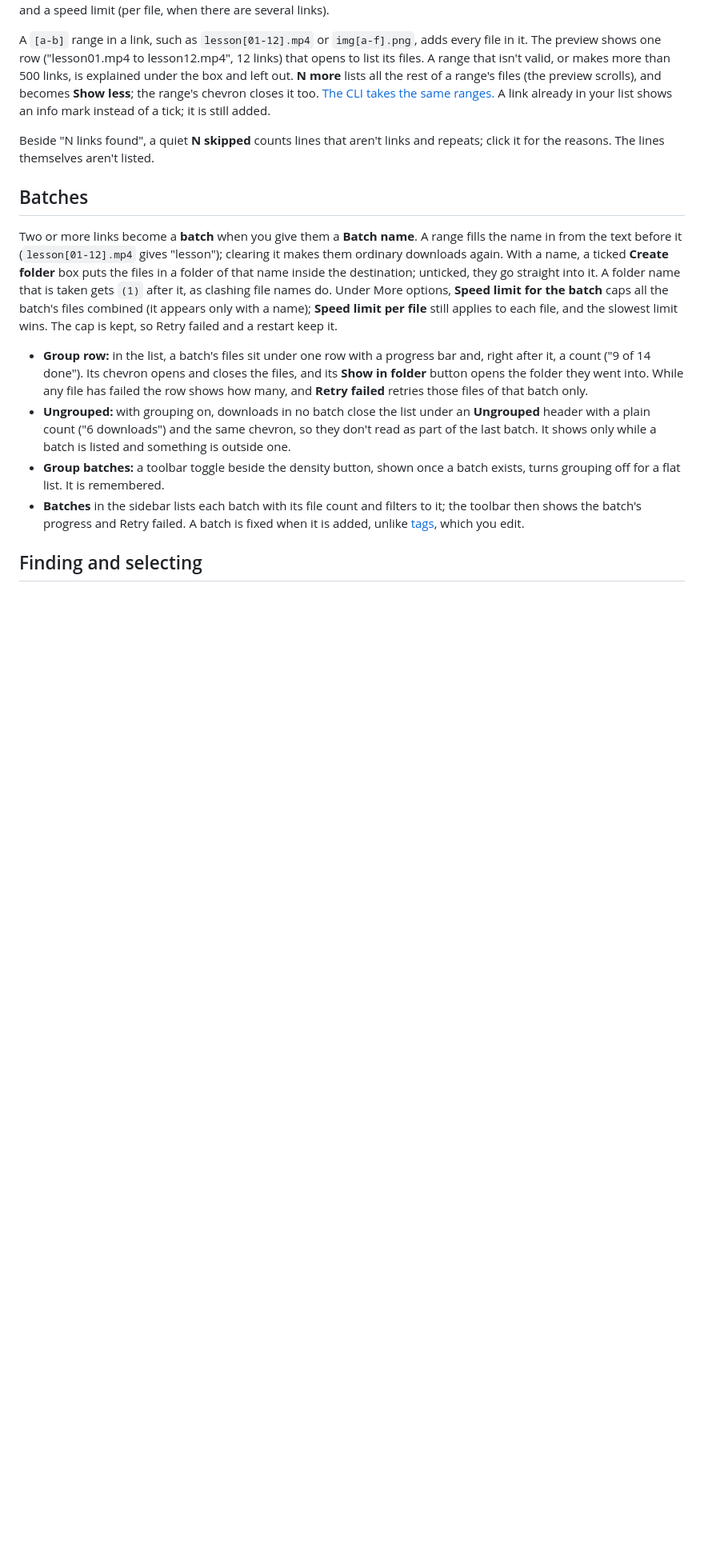
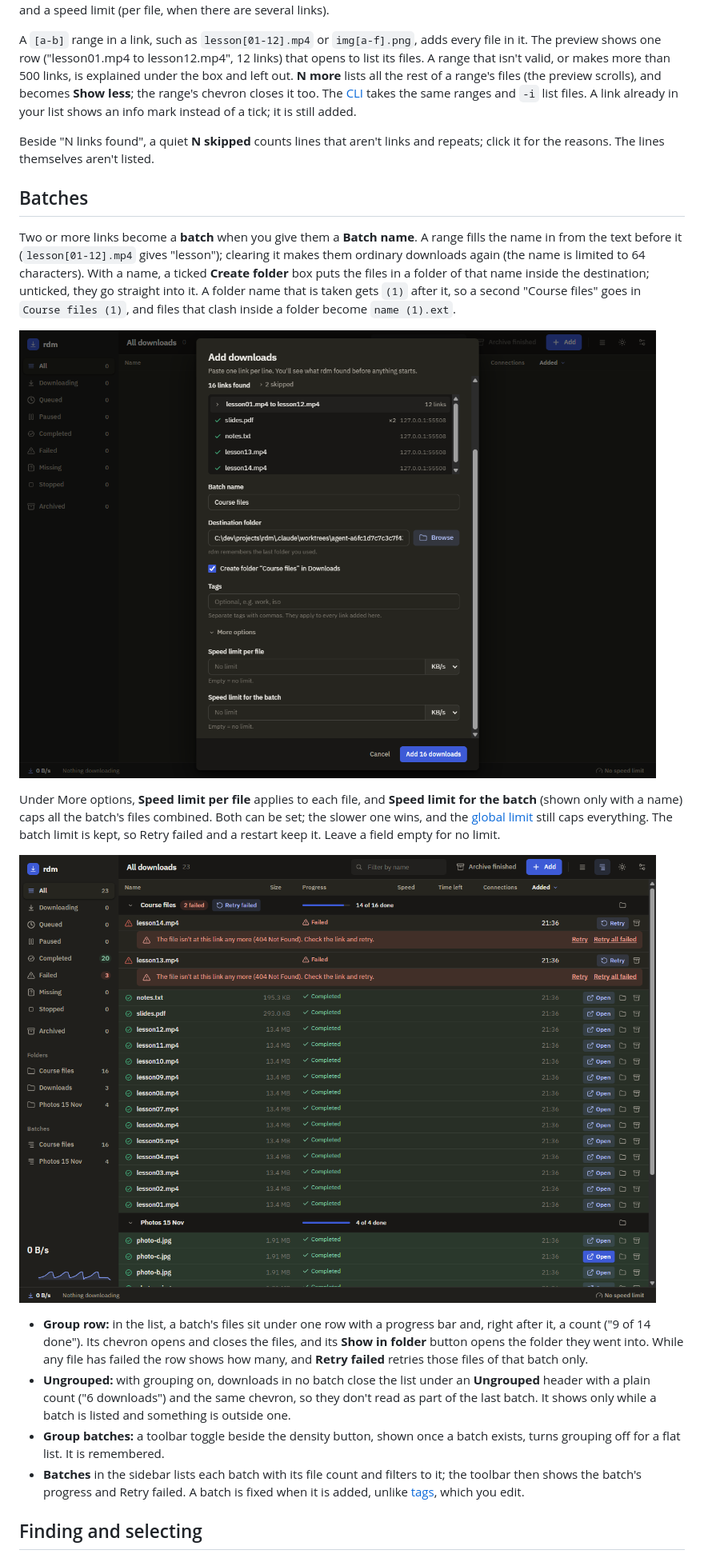
Before and after one commit to SimonPerryman/rust-download-manager, a Markdown page: docs/gui.md, the part around the change. Shown at 80% size. GitHub-like rendering; pictures changed too: docs/screenshots/batch-add-limits.png (added), docs/screenshots/batch-grouped-list.png (added); blank space fills up the shorter version.

Commit message:
docs: batch downloads (README, guides, screenshots) (#165)
* docs: batch downloads in README, guides and screenshots

Add a README highlight, fold the batch text in gui.md and cli.md, add batch
screenshots, and give the batch speed limit the same hint as the per-file one.

Co-Authored-By: Claude Sonnet 5.5 <noreply@anthropic.com>

* docs: drop the unused batch-add-named screenshot

Co-Authored-By: Claude Sonnet 5.5 <noreply@anthropic.com>

---------

Co-authored-by: Claude Sonnet 5.5 <noreply@anthropic.com>

```diff
--- a/docs/gui.md
+++ b/docs/gui.md
@@ -37,8 +37,8 @@ adds every file in it. The preview shows one row ("lesson01.mp4 to
 lesson12.mp4", 12 links) that opens to list its files. A range that isn't
 valid, or makes more than 500 links, is explained under the box and left
 out. **N more** lists all the rest of a range's files (the preview scrolls),
-and becomes **Show less**; the range's chevron closes it too. [The CLI takes the same
-ranges.](cli.md#many-links-at-once) A link already in your list shows an info
+and becomes **Show less**; the range's chevron closes it too. The
+[CLI](cli.md#many-links-at-once) takes the same ranges and `-i` list files. A link already in your list shows an info
 mark instead of a tick; it is still added.
 
 Beside "N links found", a quiet **N skipped** counts lines that aren't links
@@ -48,10 +48,22 @@ and repeats; click it for the reasons. The lines themselves aren't listed.
 
 Two or more links become a **batch** when you give them a **Batch name**. A
 range fills the name in from the text before it (`lesson[01-12].mp4` gives
-"lesson"); clearing it makes them ordinary downloads again. With a name, a
-ticked **Create folder** box puts the files in a folder of that name inside
-the destination; unticked, they go straight into it. A folder name that is
-taken gets `(1)` after it, as clashing file names do. Under More options, **Speed limit for the batch** caps all the batch's files combined (it appears only with a name); **Speed limit per file** still applies to each file, and the slowest limit wins. The cap is kept, so Retry failed and a restart keep it.
+"lesson"); clearing it makes them ordinary downloads again (the name is
+limited to 64 characters). With a name, a ticked **Create folder** box puts
+the files in a folder of that name inside the destination; unticked, they go
+straight into it. A folder name that is taken gets `(1)` after it, so a second
+"Course files" goes in `Course files (1)`, and files that clash inside a
+folder become `name (1).ext`.
+
+![The Add dialog for a batch: 16 links found with a range row, the Batch name, the Create folder tick, and under More options the speed limit per file and for the batch](screenshots/batch-add-limits.png)
+
+Under More options, **Speed limit per file** applies to each file, and
+**Speed limit for the batch** (shown only with a name) caps all the batch's
+files combined. Both can be set; the slower one wins, and the
+[global limit](#speed-limits) still caps everything. The batch limit is
+kept, so Retry failed and a restart keep it. Leave a field empty for no limit.
+
+![The list grouped by batch: a Course files row with a progress bar, 14 of 16 done, 2 failed and Retry failed, above its files, then the Photos batch](screenshots/batch-grouped-list.png)
 
 - **Group row:** in the list, a batch's files sit under one row with a
   progress bar and, right after it, a count ("9 of 14 done"). Its chevron opens and closes the
```
Also changed, not shown: README.md (+1 -0 lines), docs/cli.md (+3 -1 lines), 2 other files.
